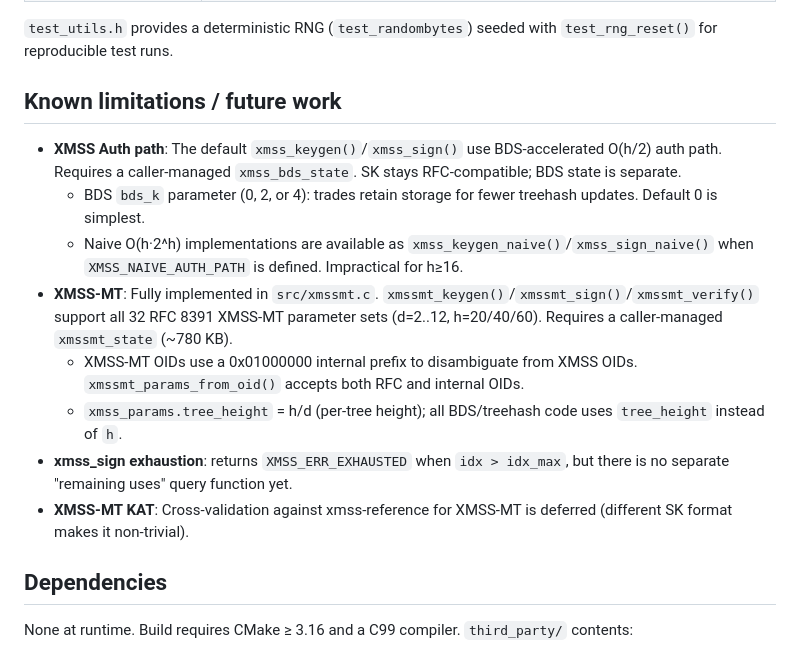
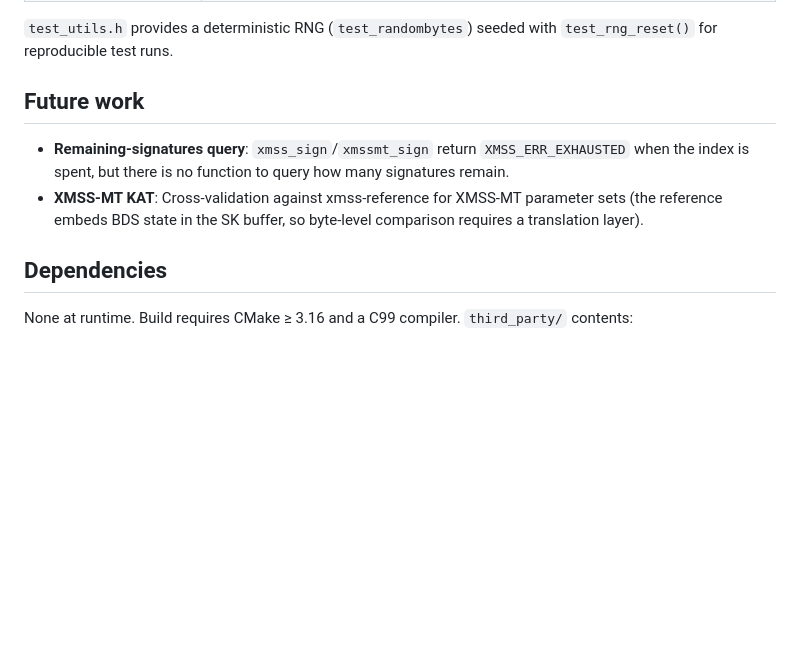
Before and after one commit to linesthatinterlace/xmss-riscv, a Markdown page: CLAUDE.md, the part around the change. Rendered like a GitHub page; blank space fills up the shorter version.

Commit message:
Clean up Known limitations section in CLAUDE.md
Co-Authored-By: Claude Opus 4.6 <noreply@anthropic.com>

```diff
--- a/CLAUDE.md
+++ b/CLAUDE.md
@@ -119,16 +119,10 @@ These are enforced and must not be broken by any change:
 
 `test_utils.h` provides a deterministic RNG (`test_randombytes`) seeded with `test_rng_reset()` for reproducible test runs.
 
-## Known limitations / future work
+## Future work
 
-- **XMSS Auth path**: The default `xmss_keygen()`/`xmss_sign()` use BDS-accelerated O(h/2) auth path. Requires a caller-managed `xmss_bds_state`. SK stays RFC-compatible; BDS state is separate.
-  - BDS `bds_k` parameter (0, 2, or 4): trades retain storage for fewer treehash updates. Default 0 is simplest.
-  - Naive O(h·2^h) implementations are available as `xmss_keygen_naive()`/`xmss_sign_naive()` when `XMSS_NAIVE_AUTH_PATH` is defined. Impractical for h≥16.
-- **XMSS-MT**: Fully implemented in `src/xmssmt.c`. `xmssmt_keygen()`/`xmssmt_sign()`/`xmssmt_verify()` support all 32 RFC 8391 XMSS-MT parameter sets (d=2..12, h=20/40/60). Requires a caller-managed `xmssmt_state` (~780 KB).
-  - XMSS-MT OIDs use a 0x01000000 internal prefix to disambiguate from XMSS OIDs. `xmssmt_params_from_oid()` accepts both RFC and internal OIDs.
-  - `xmss_params.tree_height` = h/d (per-tree height); all BDS/treehash code uses `tree_height` instead of `h`.
-- **xmss_sign exhaustion**: returns `XMSS_ERR_EXHAUSTED` when `idx > idx_max`, but there is no separate "remaining uses" query function yet.
-- **XMSS-MT KAT**: Cross-validation against xmss-reference for XMSS-MT is deferred (different SK format makes it non-trivial).
+- **Remaining-signatures query**: `xmss_sign`/`xmssmt_sign` return `XMSS_ERR_EXHAUSTED` when the index is spent, but there is no function to query how many signatures remain.
+- **XMSS-MT KAT**: Cross-validation against xmss-reference for XMSS-MT parameter sets (the reference embeds BDS state in the SK buffer, so byte-level comparison requires a translation layer).
 
 ## Dependencies
 
```
